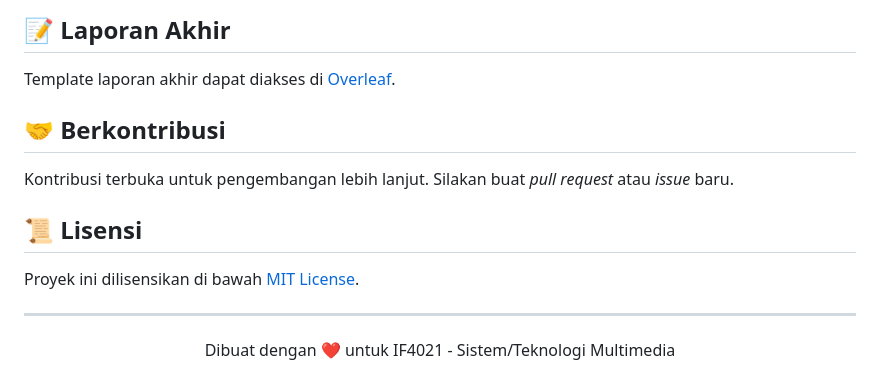
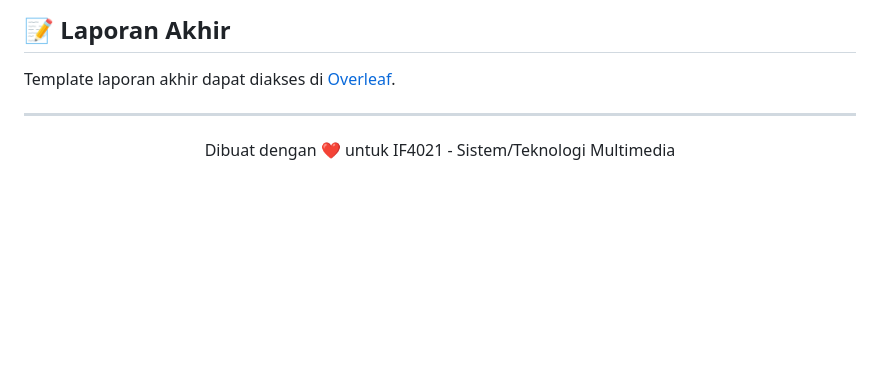
Before and after one commit to han5474ni/Tugas_besar_MultiMedia, a Markdown page: README.md, the part around the change. GitHub-like rendering; blank space fills up the shorter version.

```diff
--- a/README.md
+++ b/README.md
@@ -102,14 +102,6 @@ SuperPower/
 
 Template laporan akhir dapat diakses di [Overleaf](https://www.overleaf.com/7171988215mcwqvnjyscxm#abf677).
 
-## 🤝 Berkontribusi
-
-Kontribusi terbuka untuk pengembangan lebih lanjut. Silakan buat *pull request* atau *issue* baru.
-
-## 📜 Lisensi
-
-Proyek ini dilisensikan di bawah [MIT License](LICENSE).
-
 ---
 <div align="center">
   Dibuat dengan ❤️ untuk IF4021 - Sistem/Teknologi Multimedia
```
